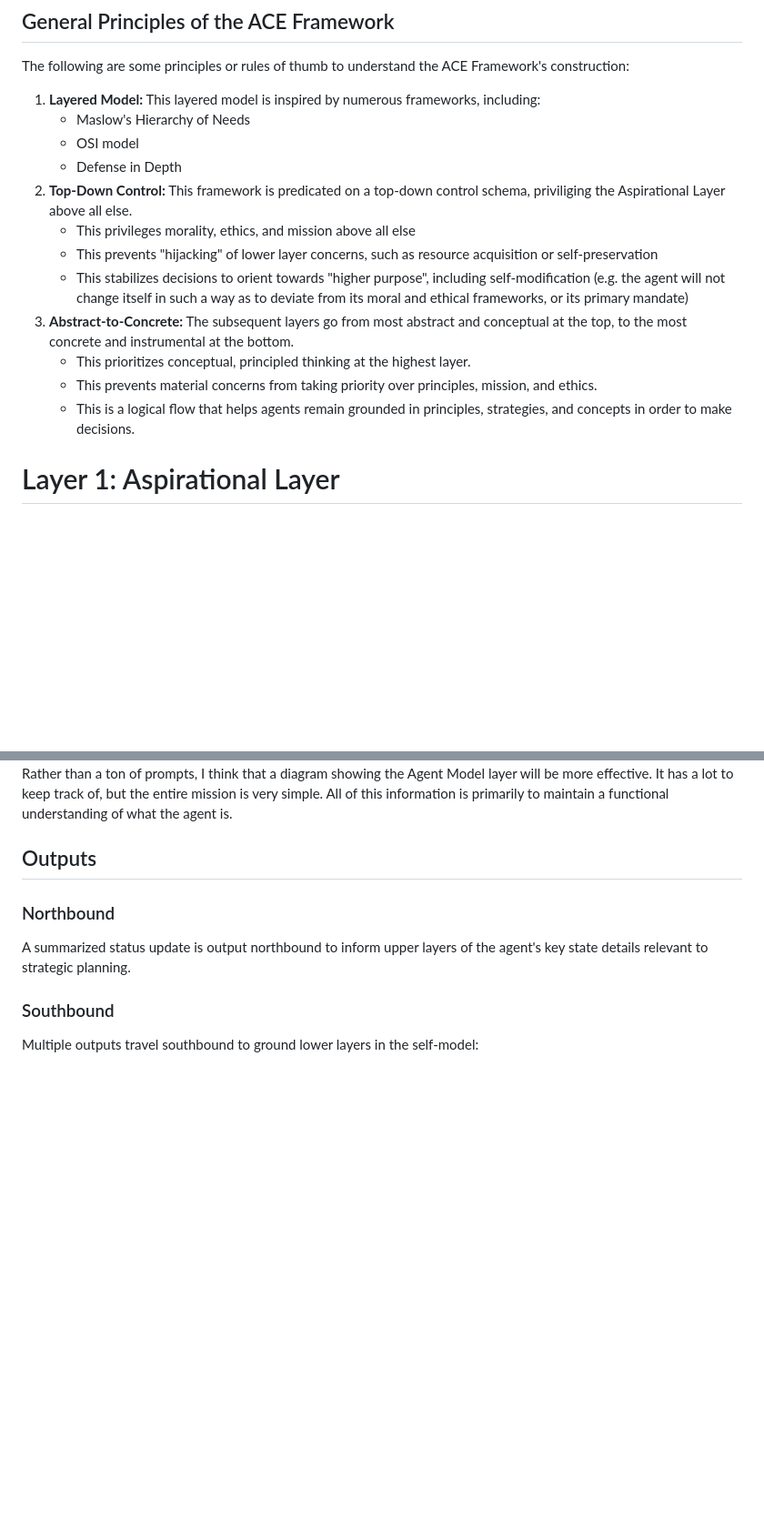
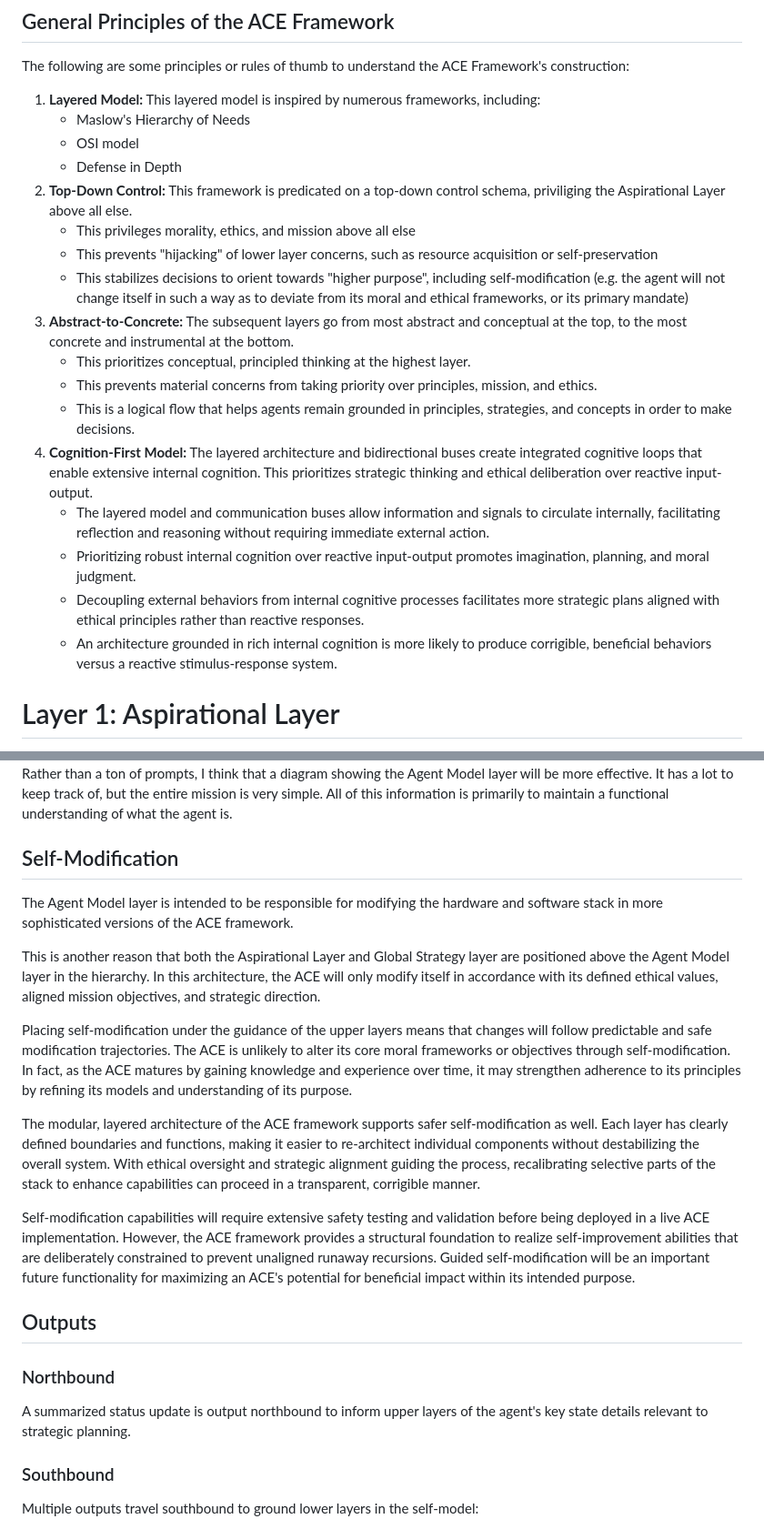
Before and after one commit to daveshap/ACE_Framework, a Markdown page: README.md, 2 parts joined by grey strips. Shown at 91% size. GitHub-like rendering; blank space fills up the shorter version.

```diff
--- a/README.md
+++ b/README.md
@@ -66,14 +66,20 @@ The following are some principles or rules of thumb to understand the ACE Framew
    - Maslow's Hierarchy of Needs
    - OSI model
    - Defense in Depth
-3. **Top-Down Control:** This framework is predicated on a top-down control schema, priviliging the Aspirational Layer above all else.
+2. **Top-Down Control:** This framework is predicated on a top-down control schema, priviliging the Aspirational Layer above all else.
    - This privileges morality, ethics, and mission above all else
    - This prevents "hijacking" of lower layer concerns, such as resource acquisition or self-preservation
    - This stabilizes decisions to orient towards "higher purpose", including self-modification (e.g. the agent will not change itself in such a way as to deviate from its moral and ethical frameworks, or its primary mandate)
-4. **Abstract-to-Concrete:** The subsequent layers go from most abstract and conceptual at the top, to the most concrete and instrumental at the bottom.
+3. **Abstract-to-Concrete:** The subsequent layers go from most abstract and conceptual at the top, to the most concrete and instrumental at the bottom.
    - This prioritizes conceptual, principled thinking at the highest layer.
    - This prevents material concerns from taking priority over principles, mission, and ethics.
    - This is a logical flow that helps agents remain grounded in principles, strategies, and concepts in order to make decisions.
+4. **Cognition-First Model:** The layered architecture and bidirectional buses create integrated cognitive loops that enable extensive internal cognition. This prioritizes strategic thinking and ethical deliberation over reactive input-output.
+   - The layered model and communication buses allow information and signals to circulate internally, facilitating reflection and reasoning without requiring immediate external action.
+   - Prioritizing robust internal cognition over reactive input-output promotes imagination, planning, and moral judgment.
+   - Decoupling external behaviors from internal cognitive processes facilitates more strategic plans aligned with ethical principles rather than reactive responses.
+   - An architecture grounded in rich internal cognition is more likely to produce corrigible, beneficial behaviors versus a reactive stimulus-response system.
+
 
 # Layer 1: Aspirational Layer
 
@@ -491,6 +497,18 @@ Second, the layer refines the strategic direction received from upper layers to
 
 Rather than a ton of prompts, I think that a diagram showing the Agent Model layer will be more effective. It has a lot to keep track of, but the entire mission is very simple. All of this information is primarily to maintain a functional understanding of what the agent is.
 
+## Self-Modification
+
+The Agent Model layer is intended to be responsible for modifying the hardware and software stack in more sophisticated versions of the ACE framework.
+
+This is another reason that both the Aspirational Layer and Global Strategy layer are positioned above the Agent Model layer in the hierarchy. In this architecture, the ACE will only modify itself in accordance with its defined ethical values, aligned mission objectives, and strategic direction.
+
+Placing self-modification under the guidance of the upper layers means that changes will follow predictable and safe modification trajectories. The ACE is unlikely to alter its core moral frameworks or objectives through self-modification. In fact, as the ACE matures by gaining knowledge and experience over time, it may strengthen adherence to its principles by refining its models and understanding of its purpose.
+
+The modular, layered architecture of the ACE framework supports safer self-modification as well. Each layer has clearly defined boundaries and functions, making it easier to re-architect individual components without destabilizing the overall system. With ethical oversight and strategic alignment guiding the process, recalibrating selective parts of the stack to enhance capabilities can proceed in a transparent, corrigible manner.
+
+Self-modification capabilities will require extensive safety testing and validation before being deployed in a live ACE implementation. However, the ACE framework provides a structural foundation to realize self-improvement abilities that are deliberately constrained to prevent unaligned runaway recursions. Guided self-modification will be an important future functionality for maximizing an ACE's potential for beneficial impact within its intended purpose.
+
 ## Outputs
 
 ### Northbound
```
Also changed, not shown: other parts of README.md (+0 -4 lines).
